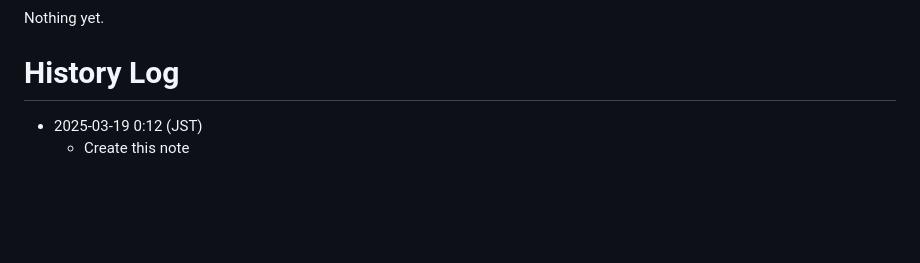
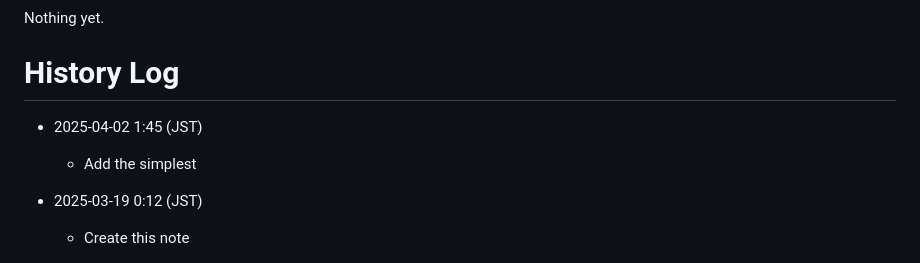
Before and after one commit to Masashi-Lateolabrax/ICAP, a Markdown page: README.md, the part around the change. GitHub-like rendering; blank space fills up the shorter version.

Commit message:
doc: Edit history log

```diff
--- a/README.md
+++ b/README.md
@@ -114,5 +114,8 @@ Nothing yet.
 
 # History Log
 
+- 2025-04-02 1:45 (JST)
+    - Add the simplest
+
 - 2025-03-19 0:12 (JST)
     - Create this note
```
